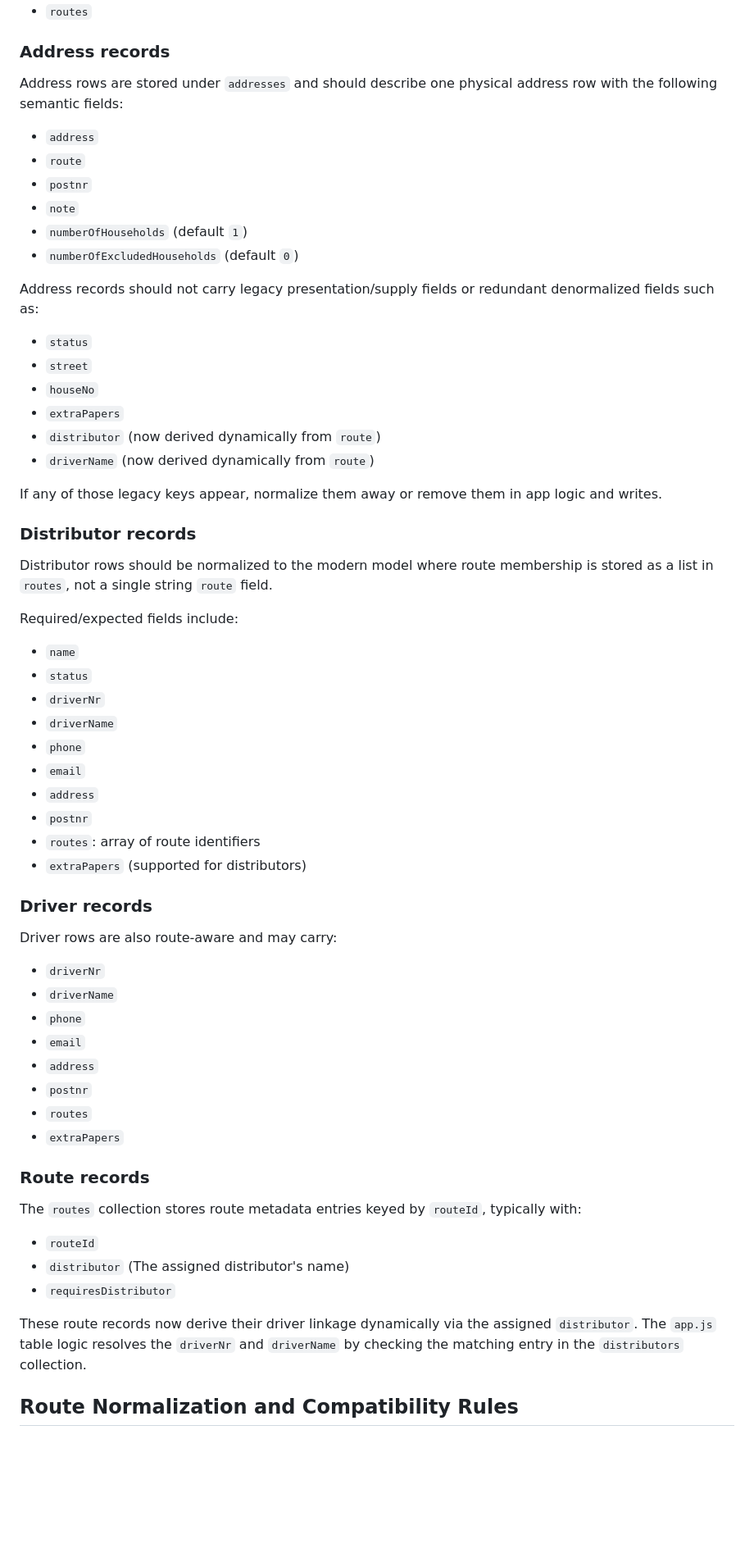
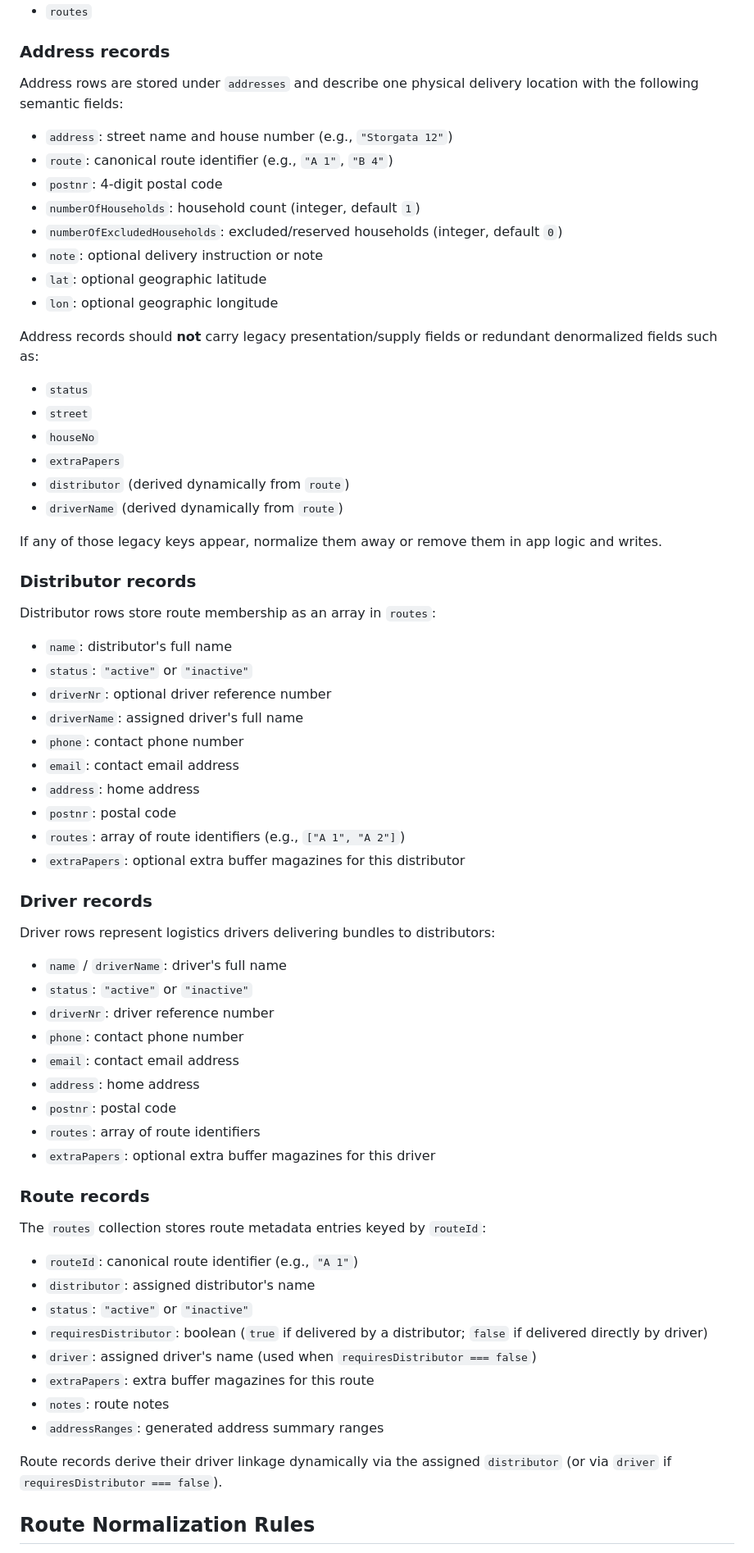
Before and after one commit to Hermanissimo/menighetsbladet, a Markdown page: AGENTS.md, the part around one of its changes. Shown at 82% size. GitHub-like rendering; blank space fills up the shorter version.

Commit message:
docs: modernize AGENTS.md with current modular architecture, verification workflows, and schema specifications

```diff
--- a/AGENTS.md
+++ b/AGENTS.md
@@ -46,60 +62,66 @@ The canonical data lives under the top-level collections in `source.json`:
 
 ### Address records
 
-Address rows are stored under `addresses` and should describe one physical address row with the following semantic fields:
-- `address`
-- `route`
-- `postnr`
-- `note`
-- `numberOfHouseholds` (default `1`)
-- `numberOfExcludedHouseholds` (default `0`)
+Address rows are stored under `addresses` and describe one physical delivery location with the following semantic fields:
+- `address`: street name and house number (e.g., `"Storgata 12"`)
+- `route`: canonical route identifier (e.g., `"A 1"`, `"B 4"`)
+- `postnr`: 4-digit postal code
+- `numberOfHouseholds`: household count (integer, default `1`)
+- `numberOfExcludedHouseholds`: excluded/reserved households (integer, default `0`)
+- `note`: optional delivery instruction or note
+- `lat`: optional geographic latitude
+- `lon`: optional geographic longitude
 
-Address records should not carry legacy presentation/supply fields or redundant denormalized fields such as:
+Address records should **not** carry legacy presentation/supply fields or redundant denormalized fields such as:
 - `status`
 - `street`
 - `houseNo`
 - `extraPapers`
-- `distributor` (now derived dynamically from `route`)
-- `driverName` (now derived dynamically from `route`)
+- `distributor` (derived dynamically from `route`)
+- `driverName` (derived dynamically from `route`)
 
 If any of those legacy keys appear, normalize them away or remove them in app logic and writes.
 
 ### Distributor records
 
-Distributor rows should be normalized to the modern model where route membership is stored as a list in `routes`, not a single string `route` field.
-
-Required/expected fields include:
-- `name`
-- `status`
-- `driverNr`
-- `driverName`
-- `phone`
-- `email`
-- `address`
-- `postnr`
-- `routes`: array of route identifiers
-- `extraPapers` (supported for distributors)
+Distributor rows store route membership as an array in `routes`:
+- `name`: distributor's full name
+- `status`: `"active"` or `"inactive"`
+- `driverNr`: optional driver reference number
+- `driverName`: assigned driver's full name
+- `phone`: contact phone number
+- `email`: contact email address
+- `address`: home address
+- `postnr`: postal code
+- `routes`: array of route identifiers (e.g., `["A 1", "A 2"]`)
+- `extraPapers`: optional extra buffer magazines for this distributor
 
 ### Driver records
 
-Driver rows are also route-aware and may carry:
-- `driverNr`
-- `driverName`
-- `phone`
-- `email`
-- `address`
-- `postnr`
-- `routes`
-- `extraPapers`
+Driver rows represent logistics drivers delivering bundles to distributors:
+- `name` / `driverName`: driver's full name
+- `status`: `"active"` or `"inactive"`
+- `driverNr`: driver reference number
+- `phone`: contact phone number
+- `email`: contact email address
+- `address`: home address
+- `postnr`: postal code
+- `routes`: array of route identifiers
+- `extraPapers`: optional extra buffer magazines for this driver
 
 ### Route records
 
-The `routes` collection stores route metadata entries keyed by `routeId`, typically with:
-- `routeId`
-- `distributor` (The assigned distributor's name)
-- `requiresDistributor`
+The `routes` collection stores route metadata entries keyed by `routeId`:
+- `routeId`: canonical route identifier (e.g., `"A 1"`)
+- `distributor`: assigned distributor's name
+- `status`: `"active"` or `"inactive"`
+- `requiresDistributor`: boolean (`true` if delivered by a distributor; `false` if delivered directly by driver)
+- `driver`: assigned driver's name (used when `requiresDistributor === false`)
+- `extraPapers`: extra buffer magazines for this route
+- `notes`: route notes
+- `addressRanges`: generated address summary ranges
 
-These route records now derive their driver linkage dynamically via the assigned `distributor`. The `app.js` table logic resolves the `driverNr` and `driverName` by checking the matching entry in the `distributors` collection.
+Route records derive their driver linkage dynamically via the assigned `distributor` (or via `driver` if `requiresDistributor === false`).
 
-## Route Normalization and Compatibility Rules
+## Route Normalization Rules
 
```
Also changed, not shown: other parts of AGENTS.md (+69 -131 lines).
